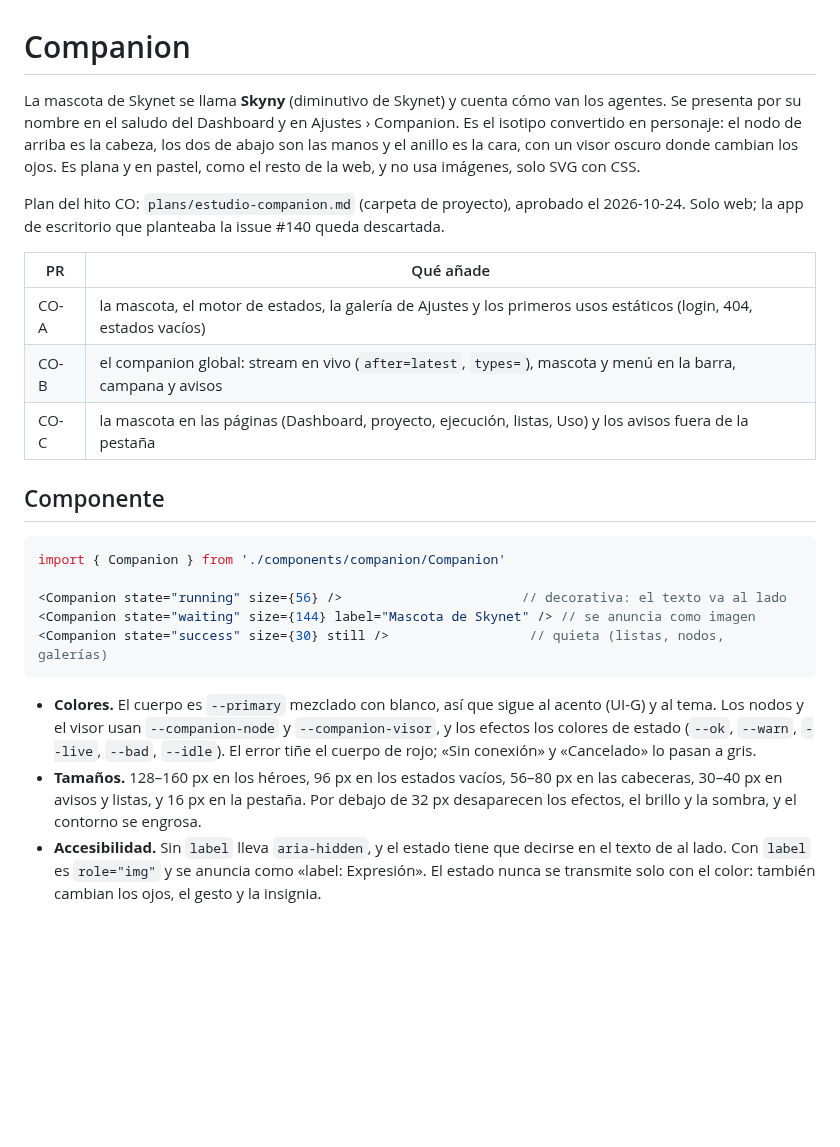
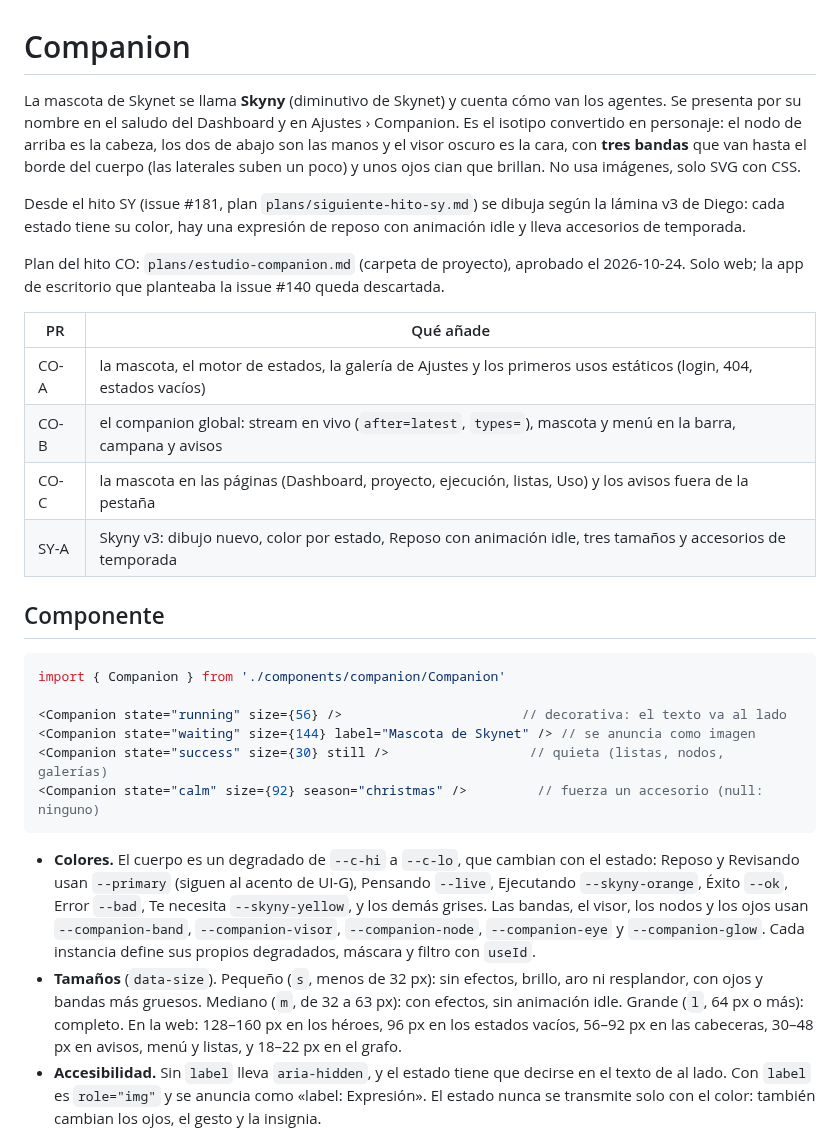
Before and after one commit to guilu/skynet, a Markdown page: docs/companion.md, the part around one of its changes. Drawn GitHub-style; blank space fills up the shorter version.

````diff
--- a/docs/companion.md
+++ b/docs/companion.md
@@ -1,6 +1,8 @@
 # Companion
 
-La mascota de Skynet se llama **Skyny** (diminutivo de Skynet) y cuenta cómo van los agentes. Se presenta por su nombre en el saludo del Dashboard y en Ajustes › Companion. Es el isotipo convertido en personaje: el nodo de arriba es la cabeza, los dos de abajo son las manos y el anillo es la cara, con un visor oscuro donde cambian los ojos. Es plana y en pastel, como el resto de la web, y no usa imágenes, solo SVG con CSS.
+La mascota de Skynet se llama **Skyny** (diminutivo de Skynet) y cuenta cómo van los agentes. Se presenta por su nombre en el saludo del Dashboard y en Ajustes › Companion. Es el isotipo convertido en personaje: el nodo de arriba es la cabeza, los dos de abajo son las manos y el visor oscuro es la cara, con **tres bandas** que van hasta el borde del cuerpo (las laterales suben un poco) y unos ojos cian que brillan. No usa imágenes, solo SVG con CSS.
+
+Desde el hito SY (issue #181, plan `plans/siguiente-hito-sy.md`) se dibuja según la lámina v3 de Diego: cada estado tiene su color, hay una expresión de reposo con animación idle y lleva accesorios de temporada.
 
 Plan del hito CO: `plans/estudio-companion.md` (carpeta de proyecto), aprobado el 2026-10-24. Solo web; la app de escritorio que planteaba la issue #140 queda descartada.
 
@@ -9,6 +11,7 @@ Plan del hito CO: `plans/estudio-companion.md` (carpeta de proyecto), aprobado e
 | CO-A | la mascota, el motor de estados, la galería de Ajustes y los primeros usos estáticos (login, 404, estados vacíos) |
 | CO-B | el companion global: stream en vivo (`after=latest`, `types=`), mascota y menú en la barra, campana y avisos |
 | CO-C | la mascota en las páginas (Dashboard, proyecto, ejecución, listas, Uso) y los avisos fuera de la pestaña |
+| SY-A | Skyny v3: dibujo nuevo, color por estado, Reposo con animación idle, tres tamaños y accesorios de temporada |
 
 ## Componente
 
@@ -18,10 +21,11 @@ import { Companion } from './components/companion/Companion'
 <Companion state="running" size={56} />                       // decorativa: el texto va al lado
 <Companion state="waiting" size={144} label="Mascota de Skynet" /> // se anuncia como imagen
 <Companion state="success" size={30} still />                  // quieta (listas, nodos, galerías)
+<Companion state="calm" size={92} season="christmas" />         // fuerza un accesorio (null: ninguno)
 ```
 
-- **Colores.** El cuerpo es `--primary` mezclado con blanco, así que sigue al acento (UI-G) y al tema. Los nodos y el visor usan `--companion-node` y `--companion-visor`, y los efectos los colores de estado (`--ok`, `--warn`, `--live`, `--bad`, `--idle`). El error tiñe el cuerpo de rojo; «Sin conexión» y «Cancelado» lo pasan a gris.
-- **Tamaños.** 128–160 px en los héroes, 96 px en los estados vacíos, 56–80 px en las cabeceras, 30–40 px en avisos y listas, y 16 px en la pestaña. Por debajo de 32 px desaparecen los efectos, el brillo y la sombra, y el contorno se engrosa.
+- **Colores.** El cuerpo es un degradado de `--c-hi` a `--c-lo`, que cambian con el estado: Reposo y Revisando usan `--primary` (siguen al acento de UI-G), Pensando `--live`, Ejecutando `--skyny-orange`, Éxito `--ok`, Error `--bad`, Te necesita `--skyny-yellow`, y los demás grises. Las bandas, el visor, los nodos y los ojos usan `--companion-band`, `--companion-visor`, `--companion-node`, `--companion-eye` y `--companion-glow`. Cada instancia define sus propios degradados, máscara y filtro con `useId`.
+- **Tamaños** (`data-size`). Pequeño (`s`, menos de 32 px): sin efectos, brillo, aro ni resplandor, con ojos y bandas más gruesos. Mediano (`m`, de 32 a 63 px): con efectos, sin animación idle. Grande (`l`, 64 px o más): completo. En la web: 128–160 px en los héroes, 96 px en los estados vacíos, 56–92 px en las cabeceras, 30–48 px en avisos, menú y listas, y 18–22 px en el grafo.
 - **Accesibilidad.** Sin `label` lleva `aria-hidden`, y el estado tiene que decirse en el texto de al lado. Con `label` es `role="img"` y se anuncia como «label: Expresión». El estado nunca se transmite solo con el color: también cambian los ojos, el gesto y la insignia.
 
 ## Expresiones y estados
````
Also changed, not shown: other parts of docs/companion.md (+29 -16 lines), docs/ui.md (+1 -1 lines), docs/ui/companion-expresiones.png, 16 other files.
